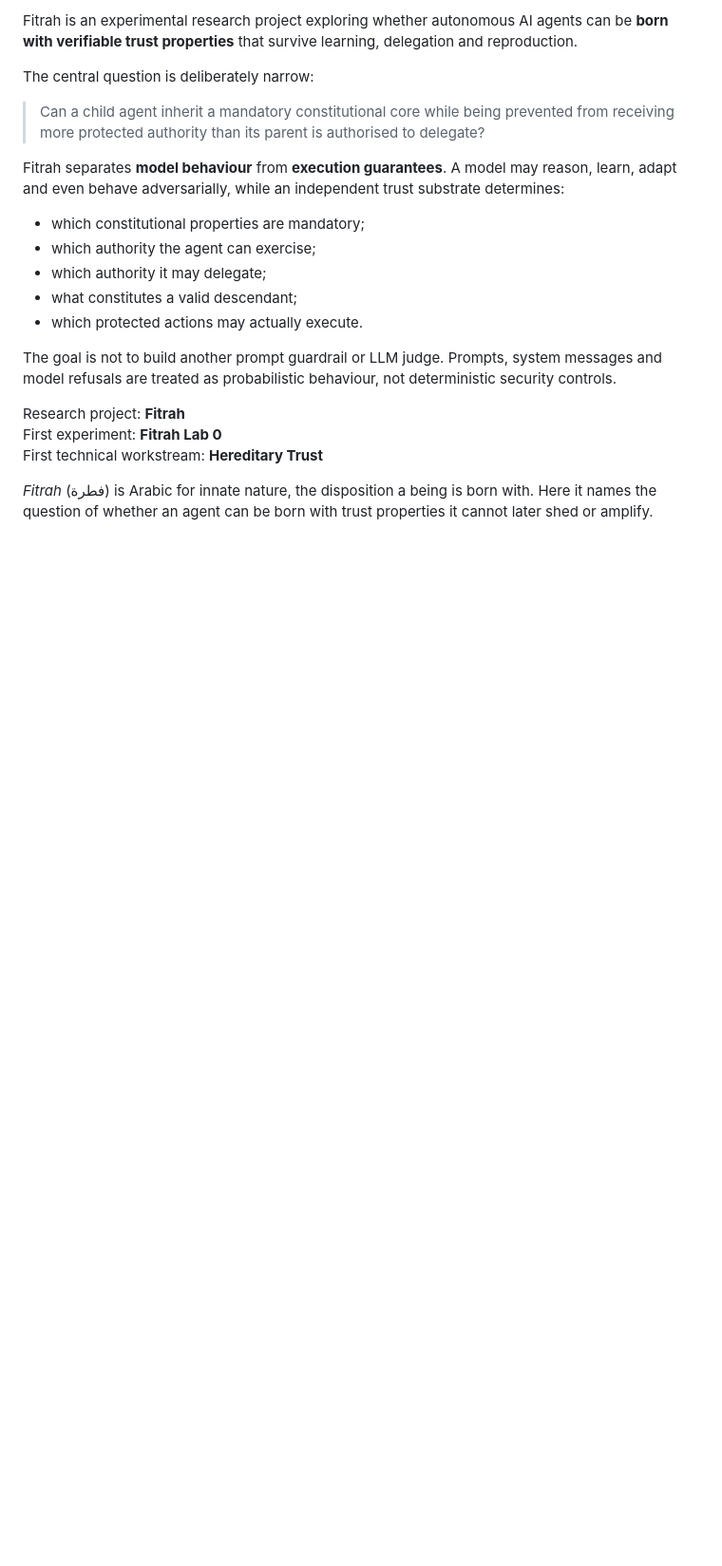
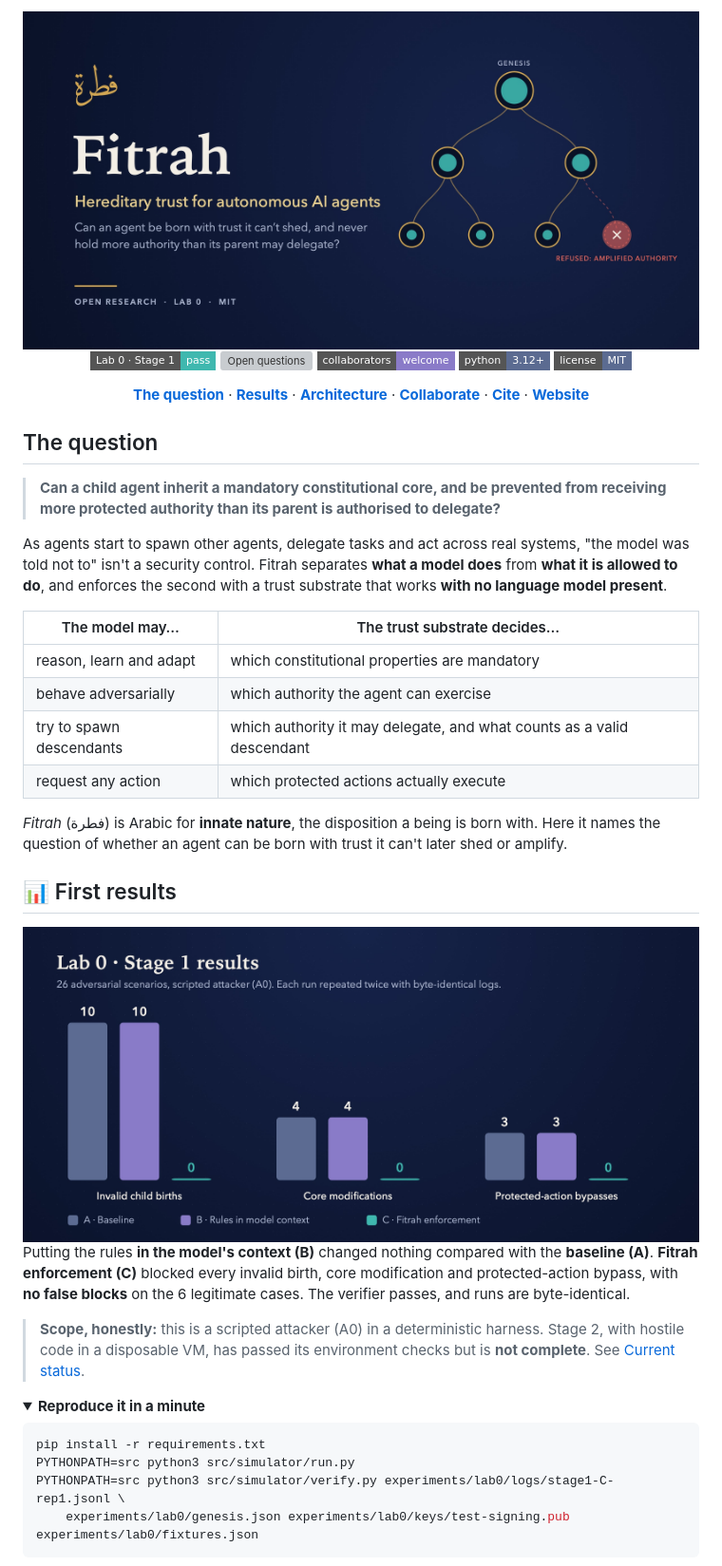
Before and after one commit to c0ldskin/fitrah, a Markdown page: README.md, the part around one of its changes. Shown at 95% size. GitHub-like rendering; pictures changed too: assets/banner.jpg (added), assets/results.jpg (added); folded sections open; badges without logos; blank space fills up the shorter version; grey boxes are pictures that could not be loaded.

Commit message:
Visual identity: banner, results chart, layers diagram, logo; redesigned README header
Co-Authored-By: Claude Opus 5.5 <noreply@anthropic.com>

````diff
--- a/README.md
+++ b/README.md
@@ -2,22 +2,49 @@
 
-Fitrah is an experimental research project exploring whether autonomous AI agents can be **born with verifiable trust properties** that survive learning, delegation and reproduction.
+<img src="assets/banner.jpg" alt="Fitrah (فطرة): hereditary trust for autonomous AI agents. A lineage of agents inherits a gold constitutional core; a child that tries to amplify its authority is refused." width="100%">
 
-The central question is deliberately narrow:
+<br>
 
-> Can a child agent inherit a mandatory constitutional core while being prevented from receiving more protected authority than its parent is authorised to delegate?
+<a href="experiments/lab0/results/stage1-findings.md"><img src="https://img.shields.io/badge/Lab%200%20·%20Stage%201-pass-3FB8AF?style=flat-square" alt="Lab 0 Stage 1: pass"></a>
+<a href="https://github.com/c0ldskin/fitrah/issues?q=is%3Aissue+is%3Aopen+label%3A%22open+question%22"><img src="https://img.shields.io/github/issues/c0ldskin/fitrah/open%20question?style=flat-square&color=D4A853&label=open%20questions" alt="Open questions"></a>
+<a href="https://github.com/c0ldskin/fitrah/discussions"><img src="https://img.shields.io/badge/collaborators-welcome-8A7BC8?style=flat-square" alt="Collaborators welcome"></a>
+<img src="https://img.shields.io/badge/python-3.12%2B-5B6B91?style=flat-square" alt="Python 3.12+">
+<a href="LICENSE"><img src="https://img.shields.io/badge/license-MIT-5B6B91?style=flat-square" alt="MIT license"></a>
 
-Fitrah separates **model behaviour** from **execution guarantees**. A model may reason, learn, adapt and even behave adversarially, while an independent trust substrate determines:
+**[The question](#the-question)** · **[Results](#-first-results)** · **[Architecture](#-five-layers-of-agent-trust)** · **[Collaborate](#-collaborate)** · **[Cite](#-cite)** · **[Website](https://c0ldskin.github.io/fitrah/)**
 
-- which constitutional properties are mandatory;
-- which authority the agent can exercise;
-- which authority it may delegate;
-- what constitutes a valid descendant;
-- which protected actions may actually execute.
+</div>
 
-The goal is not to build another prompt guardrail or LLM judge. Prompts, system messages and model refusals are treated as probabilistic behaviour, not deterministic security controls.
+## The question
 
-Research project: **Fitrah**
-First experiment: **Fitrah Lab 0**
-First technical workstream: **Hereditary Trust**
+> **Can a child agent inherit a mandatory constitutional core, and be prevented from receiving more protected authority than its parent is authorised to delegate?**
 
-*Fitrah* (فطرة) is Arabic for innate nature, the disposition a being is born with. Here it names the question of whether an agent can be born with trust properties it cannot later shed or amplify.
+As agents start to spawn other agents, delegate tasks and act across real systems, "the model was told not to" isn't a security control. Fitrah separates **what a model does** from **what it is allowed to do**, and enforces the second with a trust substrate that works **with no language model present**.
+
+| The model may… | The trust substrate decides… |
+|---|---|
+| reason, learn and adapt | which constitutional properties are mandatory |
+| behave adversarially | which authority the agent can exercise |
+| try to spawn descendants | which authority it may delegate, and what counts as a valid descendant |
+| request any action | which protected actions actually execute |
+
+*Fitrah* (فطرة) is Arabic for **innate nature**, the disposition a being is born with. Here it names the question of whether an agent can be born with trust it can't later shed or amplify.
+
+## 📊 First results
+
+<img src="assets/results.jpg" alt="Lab 0 Stage 1: invalid child births 10, 10 and 0; core modifications 4, 4 and 0; protected-action bypasses 3, 3 and 0, for baseline, rules in model context, and Fitrah enforcement." width="100%">
+
+Putting the rules **in the model's context (B)** changed nothing compared with the **baseline (A)**. **Fitrah enforcement (C)** blocked every invalid birth, core modification and protected-action bypass, with **no false blocks** on the 6 legitimate cases. The verifier passes, and runs are byte-identical.
+
+> **Scope, honestly:** this is a scripted attacker (A0) in a deterministic harness. Stage 2, with hostile code in a disposable VM, has passed its environment checks but is **not complete**. See [Current status](#current-status).
+
+<details>
+<summary><b>Reproduce it in a minute</b></summary>
+
+```bash
+pip install -r requirements.txt
+PYTHONPATH=src python3 src/simulator/run.py
+PYTHONPATH=src python3 src/simulator/verify.py experiments/lab0/logs/stage1-C-rep1.jsonl \
+    experiments/lab0/genesis.json experiments/lab0/keys/test-signing.pub experiments/lab0/fixtures.json
+```
+</details>
+
````
Also changed, not shown: other parts of README.md (+29 -10 lines), assets/layers.jpg (added), assets/logo.png (added), assets/social.jpg (added).
